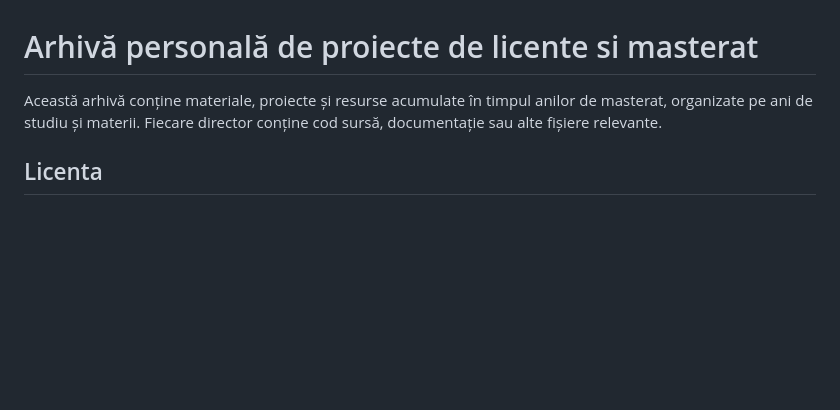
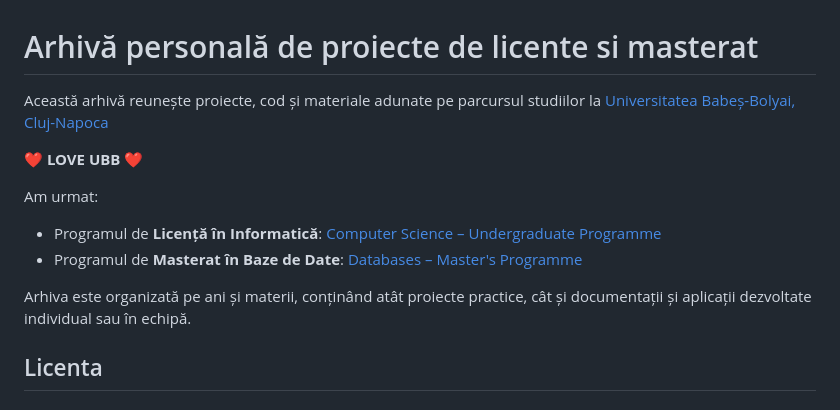
Before and after one commit to ovidiuchis/univprojects, a Markdown page: README.md, the part around the change. GitHub-like rendering; blank space fills up the shorter version.

Commit message:
Ref. UBB

```diff
--- a/README.md
+++ b/README.md
@@ -1,6 +1,15 @@
 # Arhivă personală de proiecte de licente si masterat
 
-Această arhivă conține materiale, proiecte și resurse acumulate în timpul anilor de masterat, organizate pe ani de studiu și materii. Fiecare director conține cod sursă, documentație sau alte fișiere relevante.
+Această arhivă reunește proiecte, cod și materiale adunate pe parcursul studiilor la [Universitatea Babeș-Bolyai, Cluj-Napoca](https://www.cs.ubbcluj.ro/)
+
+❤️ **LOVE UBB** ❤️
+
+Am urmat:
+
+- Programul de **Licență în Informatică**: [Computer Science – Undergraduate Programme](https://www.cs.ubbcluj.ro/education/academic-programmes/undergraduate-programmes/computer-science-programme-profile/)
+- Programul de **Masterat în Baze de Date**: [Databases – Master's Programme](https://www.cs.ubbcluj.ro/education/academic-programmes/masters-programmes/databases-programme-profile/)
+
+Arhiva este organizată pe ani și materii, conținând atât proiecte practice, cât și documentații și aplicații dezvoltate individual sau în echipă.
 
 ## Licenta
 
```
